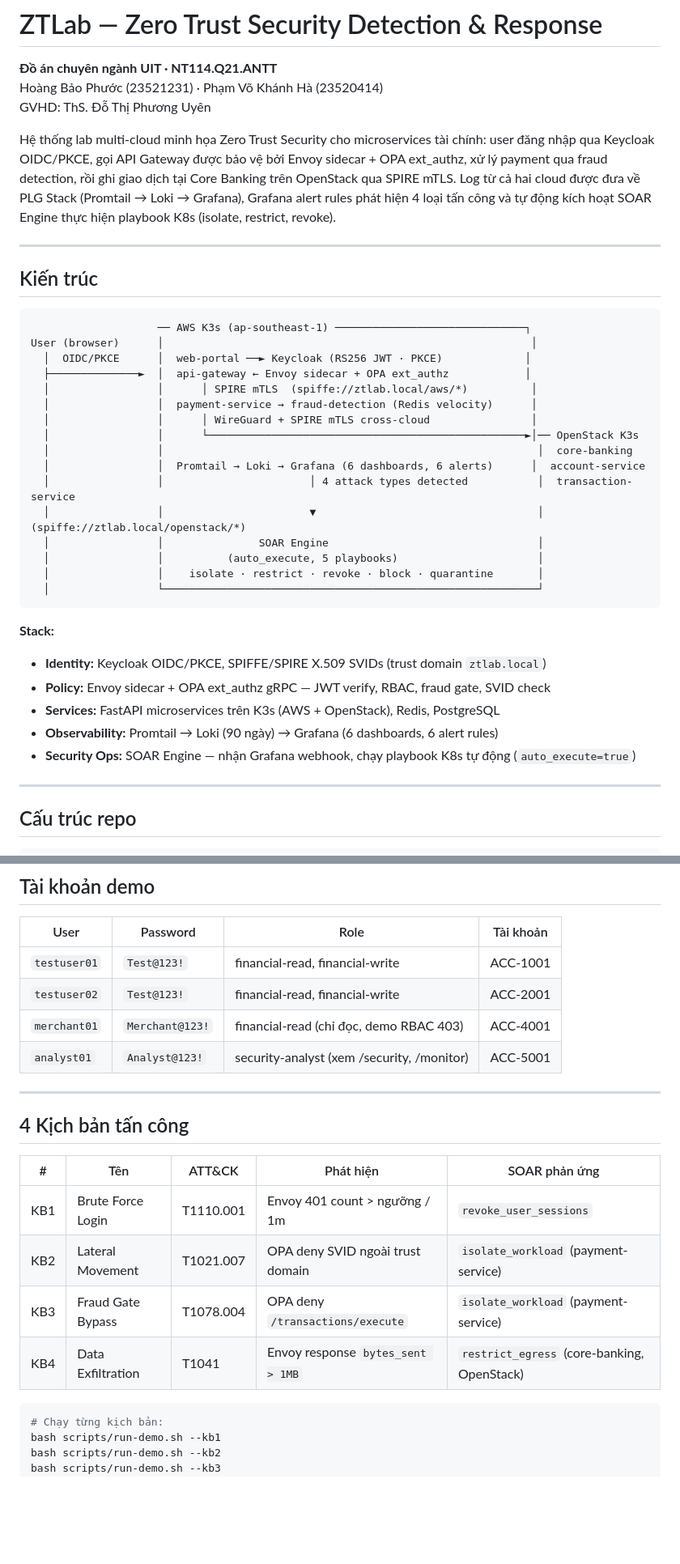
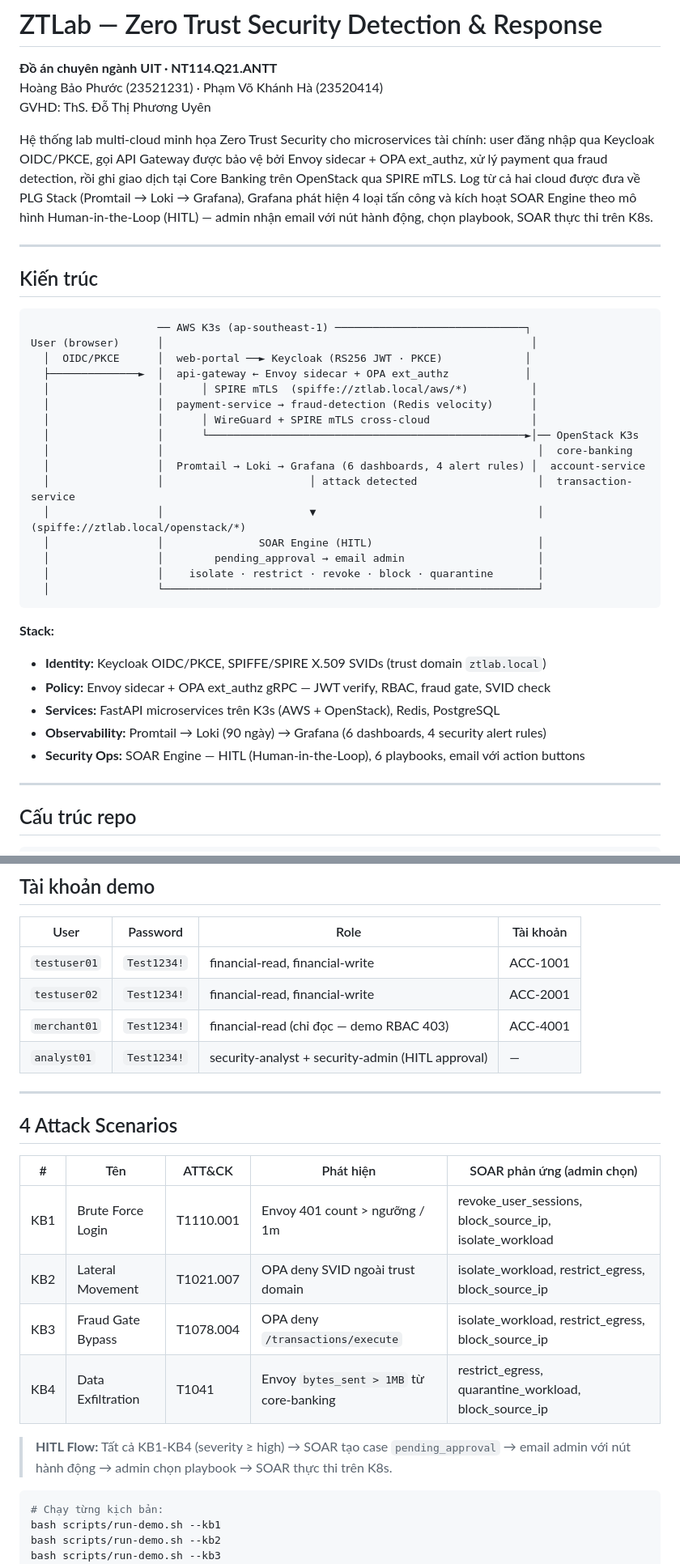
Before and after one commit to HoangBaoPhuoc/Zero-Trust-based-Security-Detection-and-Response, a Markdown page: README.md, 2 parts joined by grey strips. Shown at 81% size. GitHub-like rendering; blank space fills up the shorter version.

Commit message:
docs: cập nhật README + HUONG_DAN sau khi hoàn thiện hệ thống
README:
- Sửa mật khẩu Test@123! → Test1234! cho tất cả tài khoản
- analyst01: bổ sung role security-admin (HITL approval)
- Cập nhật mô tả SOAR: HITL thay vì auto_execute
- Bảng attack scenarios thêm cột playbooks đầy đủ

HUONG_DAN:
- Đổi tên alert trong chuỗi sự kiện KB1-KB4 theo tên Grafana mới
- Bảng Alert Rules section 10 dùng tên kỹ thuật có MITRE T-code

````diff
--- a/README.md
+++ b/README.md
@@ -4,7 +4,7 @@
 Hoàng Bảo Phước (23521231) · Phạm Võ Khánh Hà (23520414)
 GVHD: ThS. Đỗ Thị Phương Uyên
 
-Hệ thống lab multi-cloud minh họa Zero Trust Security cho microservices tài chính: user đăng nhập qua Keycloak OIDC/PKCE, gọi API Gateway được bảo vệ bởi Envoy sidecar + OPA ext_authz, xử lý payment qua fraud detection, rồi ghi giao dịch tại Core Banking trên OpenStack qua SPIRE mTLS. Log từ cả hai cloud được đưa về PLG Stack (Promtail → Loki → Grafana), Grafana alert rules phát hiện 4 loại tấn công và tự động kích hoạt SOAR Engine thực hiện playbook K8s (isolate, restrict, revoke).
+Hệ thống lab multi-cloud minh họa Zero Trust Security cho microservices tài chính: user đăng nhập qua Keycloak OIDC/PKCE, gọi API Gateway được bảo vệ bởi Envoy sidecar + OPA ext_authz, xử lý payment qua fraud detection, rồi ghi giao dịch tại Core Banking trên OpenStack qua SPIRE mTLS. Log từ cả hai cloud được đưa về PLG Stack (Promtail → Loki → Grafana), Grafana phát hiện 4 loại tấn công và kích hoạt SOAR Engine theo mô hình Human-in-the-Loop (HITL) — admin nhận email với nút hành động, chọn playbook, SOAR thực thi trên K8s.
 
 ---
 
@@ -20,11 +20,11 @@ User (browser)      │
   │                 │      │ WireGuard + SPIRE mTLS cross-cloud                │
   │                 │      └──────────────────────────────────────────────────►│── OpenStack K3s
   │                 │                                                           │  core-banking
-  │                 │  Promtail → Loki → Grafana (6 dashboards, 6 alerts)      │  account-service
-  │                 │                       │ 4 attack types detected           │  transaction-service
+  │                 │  Promtail → Loki → Grafana (6 dashboards, 4 alert rules) │  account-service
+  │                 │                       │ attack detected                   │  transaction-service
   │                 │                       ▼                                   │  (spiffe://ztlab.local/openstack/*)
-  │                 │               SOAR Engine                                 │
-  │                 │          (auto_execute, 5 playbooks)                      │
+  │                 │               SOAR Engine (HITL)                          │
+  │                 │        pending_approval → email admin                     │
   │                 │    isolate · restrict · revoke · block · quarantine       │
   │                 └───────────────────────────────────────────────────────────┘
 ```
@@ -33,8 +33,8 @@ User (browser)      │
 - **Identity:** Keycloak OIDC/PKCE, SPIFFE/SPIRE X.509 SVIDs (trust domain `ztlab.local`)
 - **Policy:** Envoy sidecar + OPA ext_authz gRPC — JWT verify, RBAC, fraud gate, SVID check
 - **Services:** FastAPI microservices trên K3s (AWS + OpenStack), Redis, PostgreSQL
-- **Observability:** Promtail → Loki (90 ngày) → Grafana (6 dashboards, 6 alert rules)
-- **Security Ops:** SOAR Engine — nhận Grafana webhook, chạy playbook K8s tự động (`auto_execute=true`)
+- **Observability:** Promtail → Loki (90 ngày) → Grafana (6 dashboards, 4 security alert rules)
+- **Security Ops:** SOAR Engine — HITL (Human-in-the-Loop), 6 playbooks, email với action buttons
 
 ---
 
@@ -103,21 +103,23 @@ bash scripts/run-demo.sh
 
 | User | Password | Role | Tài khoản |
 |------|----------|------|-----------|
-| `testuser01` | `Test@123!` | financial-read, financial-write | ACC-1001 |
-| `testuser02` | `Test@123!` | financial-read, financial-write | ACC-2001 |
-| `merchant01` | `Merchant@123!` | financial-read (chỉ đọc, demo RBAC 403) | ACC-4001 |
-| `analyst01` | `Analyst@123!` | security-analyst (xem /security, /monitor) | ACC-5001 |
+| `testuser01` | `Test1234!` | financial-read, financial-write | ACC-1001 |
+| `testuser02` | `Test1234!` | financial-read, financial-write | ACC-2001 |
+| `merchant01` | `Test1234!` | financial-read (chỉ đọc — demo RBAC 403) | ACC-4001 |
+| `analyst01` | `Test1234!` | security-analyst + security-admin (HITL approval) | — |
 
 ---
 
-## 4 Kịch bản tấn công
+## 4 Attack Scenarios
 
-| # | Tên | ATT&CK | Phát hiện | SOAR phản ứng |
-|---|-----|--------|-----------|--------------|
-| KB1 | Brute Force Login | T1110.001 | Envoy 401 count > ngưỡng / 1m | `revoke_user_sessions` |
-| KB2 | Lateral Movement | T1021.007 | OPA deny SVID ngoài trust domain | `isolate_workload` (payment-service) |
-| KB3 | Fraud Gate Bypass | T1078.004 | OPA deny `/transactions/execute` | `isolate_workload` (payment-service) |
-| KB4 | Data Exfiltration | T1041 | Envoy response `bytes_sent > 1MB` | `restrict_egress` (core-banking, OpenStack) |
+| # | Tên | ATT&CK | Phát hiện | SOAR phản ứng (admin chọn) |
+|---|-----|--------|-----------|---------------------------|
+| KB1 | Brute Force Login | T1110.001 | Envoy 401 count > ngưỡng / 1m | revoke_user_sessions, block_source_ip, isolate_workload |
+| KB2 | Lateral Movement | T1021.007 | OPA deny SVID ngoài trust domain | isolate_workload, restrict_egress, block_source_ip |
+| KB3 | Fraud Gate Bypass | T1078.004 | OPA deny `/transactions/execute` | isolate_workload, restrict_egress, block_source_ip |
+| KB4 | Data Exfiltration | T1041 | Envoy `bytes_sent > 1MB` từ core-banking | restrict_egress, quarantine_workload, block_source_ip |
+
+> **HITL Flow:** Tất cả KB1-KB4 (severity ≥ high) → SOAR tạo case `pending_approval` → email admin với nút hành động → admin chọn playbook → SOAR thực thi trên K8s.
 
 ```bash
 # Chạy từng kịch bản:
````
Also changed, not shown: other parts of README.md (+2 -2 lines), HUONG_DAN.md (+8 -8 lines).
